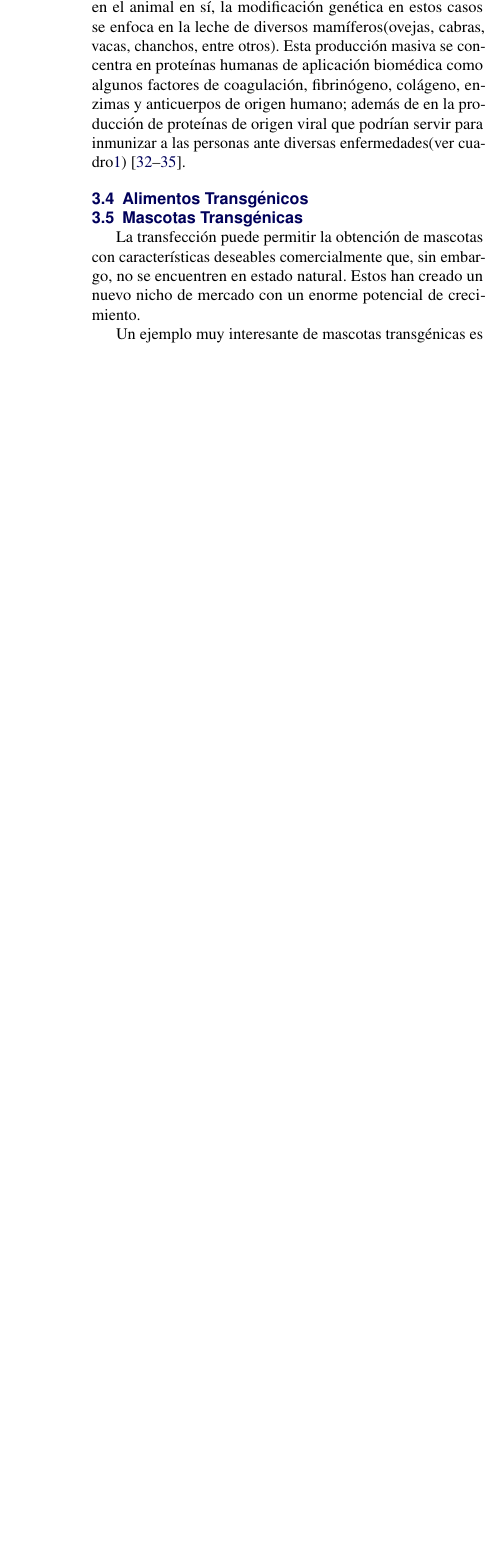
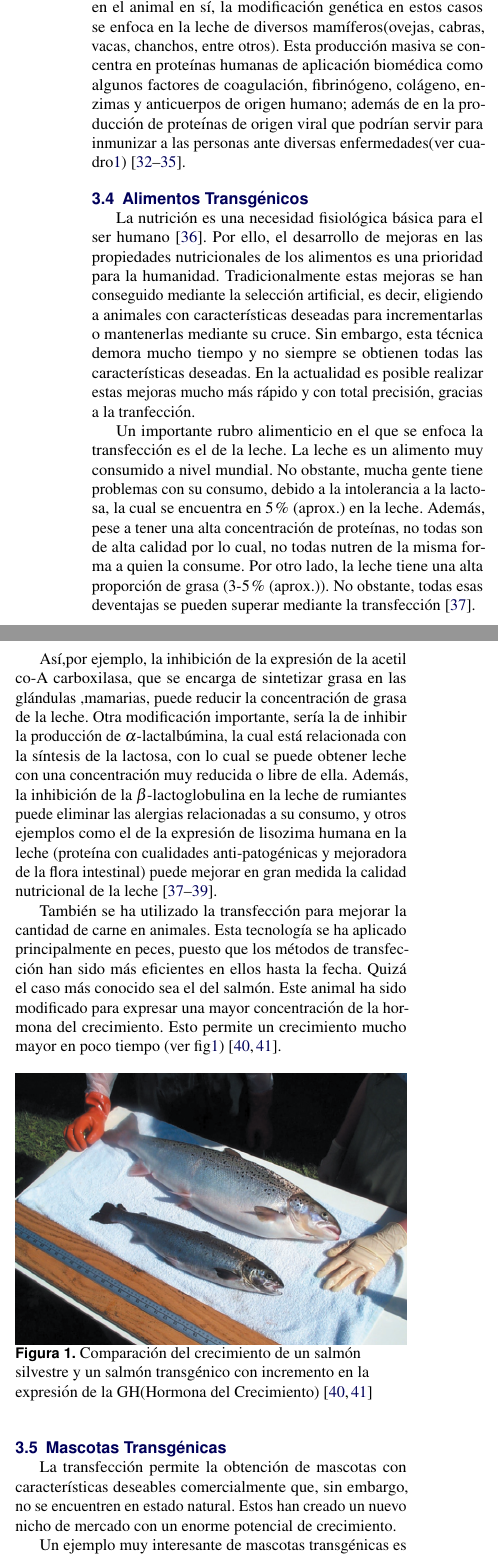
Before and after one commit to jmanuel9112/Biotecnologia-Animal, a LaTeX document (Trabajo_final.tex): part of one column of page 3 of 5 before the commit and two parts of the columns of page 3 of 6 after it, the two joined at a grey line, cut so that both start at the same text, the shorter picture padded with empty space. Compiled offline with pdfLaTeX.

Commit message:
Animales

```diff
--- a/Trabajo_final.tex
+++ b/Trabajo_final.tex
@@ -180,11 +180,23 @@ Pro542 & VIH & Cabra, ratón \\ \hline
 
 \subsection{Alimentos Transgénicos}
 
+La nutrición es una necesidad fisiológica básica para el ser humano\cite{maslow1943theory}. Por ello, el desarrollo de mejoras en las propiedades nutricionales de los alimentos es una prioridad para la humanidad. Tradicionalmente estas mejoras se han conseguido mediante la selección artificial, es decir, eligiendo a animales con características deseadas para incrementarlas o mantenerlas mediante su cruce. Sin embargo, esta técnica demora mucho tiempo y no siempre se obtienen todas las características deseadas. En la actualidad es posible realizar estas mejoras mucho más rápido y con total precisión, gracias a la tranfección.
 
+Un importante rubro alimenticio en el que se enfoca la transfección es el de la leche. La leche es un alimento muy consumido a nivel mundial. No obstante, mucha gente tiene problemas con su consumo, debido a la intolerancia a la lactosa, la cual se encuentra en 5\% (aprox.) en la leche. Además, pese a tener una alta concentración de proteínas, no todas son de alta calidad por lo cual, no todas nutren de la misma forma a quien la consume. Por otro lado, la leche tiene una alta proporción de grasa (3-5\% (aprox.)). No obstante, todas esas deventajas se pueden superar mediante la transfección\cite{yom1993genetic}.
+
+Así,por ejemplo, la inhibición de la expresión de la acetil co-A carboxilasa, que se encarga de sintetizar grasa en las glándulas ,mamarias, puede reducir la concentración de grasa de la leche. Otra modificación importante, sería la de inhibir la producción de $\alpha$-lactalbúmina, la cual está relacionada con la síntesis de la lactosa, con lo cual se puede obtener leche con una concentración muy reducida o libre de ella. Además, la inhibición de la $\beta$-lactoglobulina en la leche de rumiantes puede eliminar las alergias relacionadas a su consumo, y otros ejemplos como el de la expresión de lisozima humana en la leche (proteína con cualidades anti-patogénicas y mejoradora de la flora intestinal) puede mejorar en gran medida la calidad nutricional de la leche\cite{yom1993genetic, pintado1998transgenesis, maga2006consumption}.
+
+También se ha utilizado la transfección para mejorar la cantidad de carne en animales. Esta tecnología se ha aplicado principalmente en peces, puesto que los métodos de transfección han sido más eficientes en ellos hasta la fecha. Quizá el caso más conocido sea el del salmón. Este animal ha sido modificado para expresar una mayor concentración de la hormona del crecimiento. Esto permite un crecimiento mucho mayor en poco tiempo (ver fig\ref{salmon})\cite{berkowitz1994transgenic, ledford2013transgenic}.
+
+\begin{figure}[ht]\centering
+\includegraphics[width=\linewidth]{images/salmon}
+\caption{Comparación del crecimiento de un salmón silvestre y un salmón transgénico con incremento en la expresión de la GH(Hormona del Crecimiento)\cite{berkowitz1994transgenic, ledford2013transgenic}}
+\label{salmon}
+\end{figure}
 
 \subsection{Mascotas Transgénicas}
 
-    La transfección puede permitir la obtención de mascotas con características deseables comercialmente que, sin embargo, no se encuentren en estado natural. Estos han creado un nuevo nicho de mercado con un enorme potencial de crecimiento.
+    La transfección permite la obtención de mascotas con características deseables comercialmente que, sin embargo, no se encuentren en estado natural. Estos han creado un nuevo nicho de mercado con un enorme potencial de crecimiento.
 
     Un ejemplo muy interesante de mascotas transgénicas es el de los peces transgénicos. Inicialmente, Gong y colaboradores en la Universidad de Singapur, modificaron "peces cebra" (\textit{Danio rerio}) para expresar las proteínas fluorescentes GFP (proteína verde fluorescente), YFP (proteína amarillo fluorescente) y RFP (proteína rojo fluorescente) que actúan en asociación con el gen \textit{mylz2}, produciendo diferentes peces de distintos colores fluorescentes. En 2003, la Universidad de Singapur realizó un trato con Yorktown Technologies, que comenzó a comercializarlos como mascotas bajo el nombre comercial de "GloFish" (luego de una evaluación de su posible impacto ambiental y alimenticio llevado a cabo por la FDA)\cite{food2003fda}. Además de estos, existen "peces Medaka" (\textit{Oryzias latipes}) fluorescentes, creados por investigadores de la Universidad de Taiwan y comercializados en dicho país \cite{gong2003development, espinoza2012reproduccion, scotto2013primera}.
 
@@ -199,7 +210,11 @@ Pro542 & VIH & Cabra, ratón \\ \hline
 
-\section{Implicancias Bioéticas de la Transfección}
+
+
+
+\section{Implicancias Bioéticas y Legales de la Transfección}
 
 Pese al enorme potencial de la transfección con sus innumerables aplicaciones, desde sus origenes ha existido un gran rechazo de múltiples grupos hacia esta tecnología. Esto se pudo observar por ciertas limitaciones legales a su investigación y uso en EEUU y Europa, particularmente en los años 80 \cite{Spink} .
+
 
 %----------------------------------------------------------------------------------------
 %	REFERENCE LIST
```
Also changed, not shown: referencias.bib (+12 -1 lines), images/salmon.png (added), Trabajo_final.tex (7 more changed lines).
